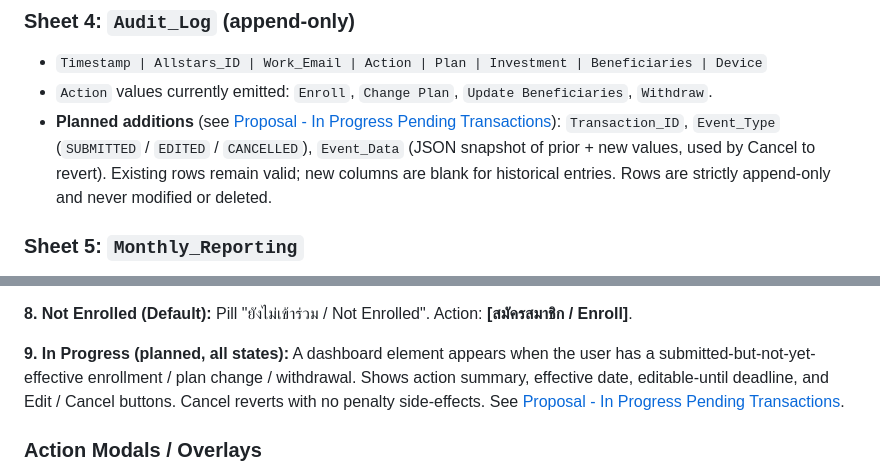
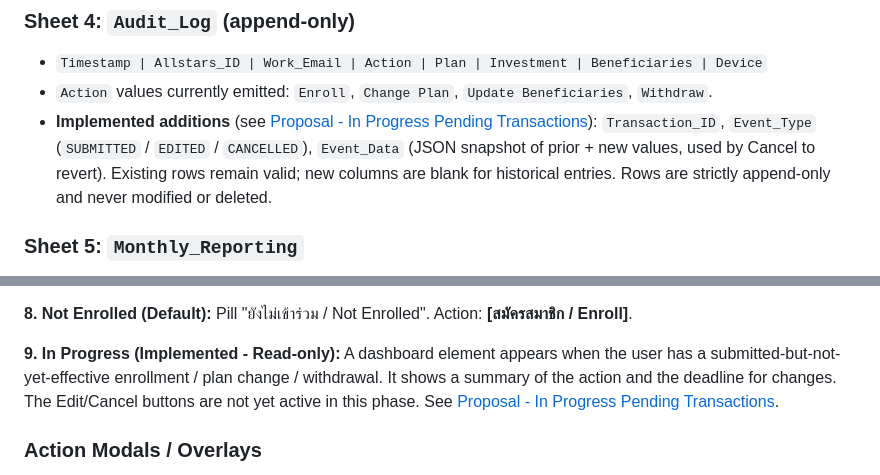
Before and after one commit to r-hoho/ProvidentFund-App, a Markdown page: App Design Document - Internal Provident Fund Enrollment.md, 2 parts joined by grey strips. Drawn GitHub-style.

```diff
--- a/App Design Document - Internal Provident Fund Enrollment.md
+++ b/App Design Document - Internal Provident Fund Enrollment.md
@@ -66,7 +66,7 @@
 ### Sheet 4: `Audit_Log` (append-only)
 * `Timestamp | Allstars_ID | Work_Email | Action | Plan | Investment | Beneficiaries | Device`
 * `Action` values currently emitted: `Enroll`, `Change Plan`, `Update Beneficiaries`, `Withdraw`.
-* **Planned additions** (see [Proposal - In Progress Pending Transactions](./Proposal%20-%20In%20Progress%20Pending%20Transactions.md)): `Transaction_ID`, `Event_Type` (`SUBMITTED` / `EDITED` / `CANCELLED`), `Event_Data` (JSON snapshot of prior + new values, used by Cancel to revert). Existing rows remain valid; new columns are blank for historical entries. Rows are strictly append-only and never modified or deleted.
+* **Implemented additions** (see [Proposal - In Progress Pending Transactions](./Proposal%20-%20In%20Progress%20Pending%20Transactions.md)): `Transaction_ID`, `Event_Type` (`SUBMITTED` / `EDITED` / `CANCELLED`), `Event_Data` (JSON snapshot of prior + new values, used by Cancel to revert). Existing rows remain valid; new columns are blank for historical entries. Rows are strictly append-only and never modified or deleted.
 
 ### Sheet 5: `Monthly_Reporting`
 * Constant `SHEET_REPORTING` declared in `Config.gs` but **not currently read or written** by any GAS code. Reserved for the planned n8n integration (see §7).
@@ -152,7 +152,7 @@ The frontend evaluates user state in this *exact* strict order (`JS.html:populat
 
 **8. Not Enrolled (Default):** Pill "ยังไม่เข้าร่วม / Not Enrolled". Action: **[สมัครสมาชิก / Enroll]**.
 
-**9. In Progress (planned, all states):** A dashboard element appears when the user has a submitted-but-not-yet-effective enrollment / plan change / withdrawal. Shows action summary, effective date, editable-until deadline, and Edit / Cancel buttons. Cancel reverts with no penalty side-effects. See [Proposal - In Progress Pending Transactions](./Proposal%20-%20In%20Progress%20Pending%20Transactions.md).
+**9. In Progress (Implemented - Read-only):** A dashboard element appears when the user has a submitted-but-not-yet-effective enrollment / plan change / withdrawal. It shows a summary of the action and the deadline for changes. The Edit/Cancel buttons are not yet active in this phase. See [Proposal - In Progress Pending Transactions](./Proposal%20-%20In%20Progress%20Pending%20Transactions.md).
 
 ### Action Modals / Overlays
 
```
Also changed, not shown: Proposal - In Progress Pending Transactions.md (+3 -3 lines).
